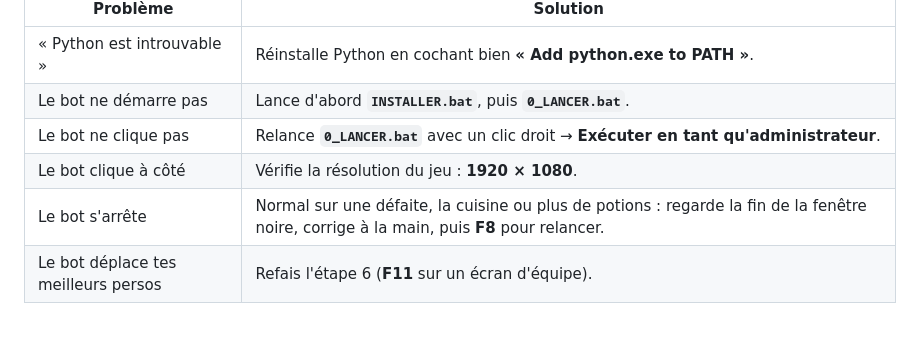
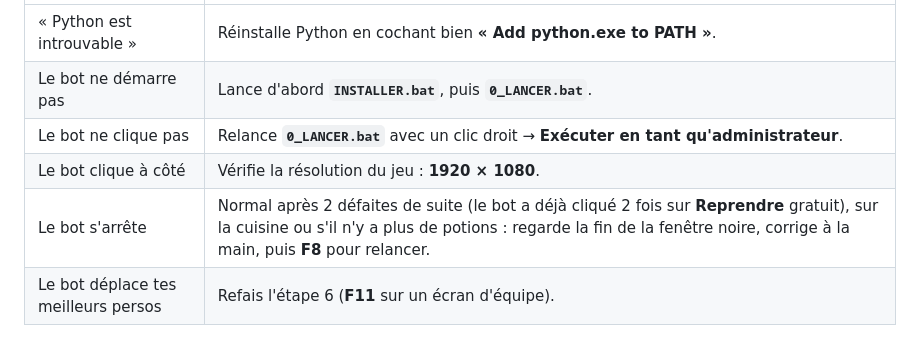
Before and after one commit to Reiner916/7ds-grand-cross-story-bot, a Markdown page: TUTO.md, the part around the change. Drawn GitHub-style.

```diff
--- a/TUTO.md
+++ b/TUTO.md
@@ -73,7 +73,7 @@ Quand la 1re ligne du journal affiche **« Mise à jour programmée »**, appuie
 | Le bot ne démarre pas | Lance d'abord **`INSTALLER.bat`**, puis **`0_LANCER.bat`**. |
 | Le bot ne clique pas | Relance **`0_LANCER.bat`** avec un clic droit → **Exécuter en tant qu'administrateur**. |
 | Le bot clique à côté | Vérifie la résolution du jeu : **1920 × 1080**. |
-| Le bot s'arrête | Normal sur une défaite, la cuisine ou plus de potions : regarde la fin de la fenêtre noire, corrige à la main, puis **F8** pour relancer. |
+| Le bot s'arrête | Normal après 2 défaites de suite (le bot a déjà cliqué 2 fois sur **Reprendre** gratuit), sur la cuisine ou s'il n'y a plus de potions : regarde la fin de la fenêtre noire, corrige à la main, puis **F8** pour relancer. |
 | Le bot déplace tes meilleurs persos | Refais l'étape 6 (**F11** sur un écran d'équipe). |
 
 Le bot automatise **environ 90 à 95 % du mode histoire** : certaines quêtes spéciales (cuisine, mini-jeux) et les combats trop durs demandent un coup de main.
```
Also changed, not shown: README.md (+1 -1 lines), _moteur/img/reprendre_gratuit.png (added), 1 other file.
